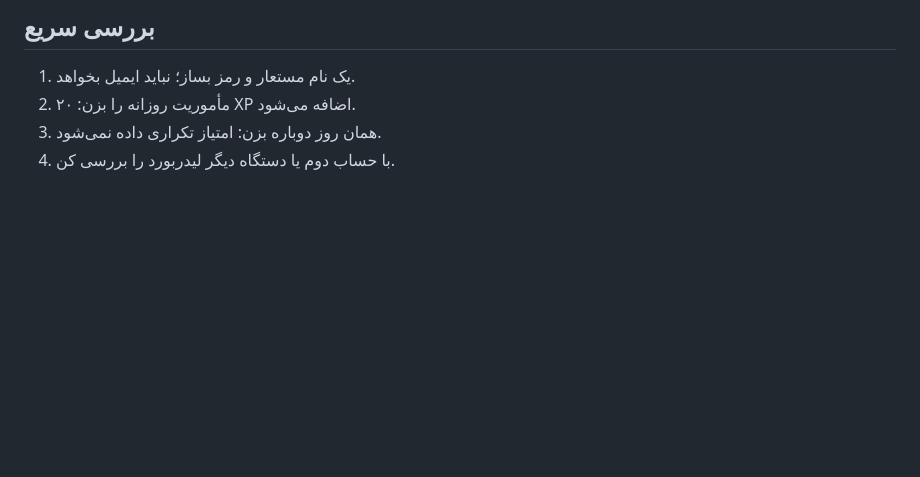
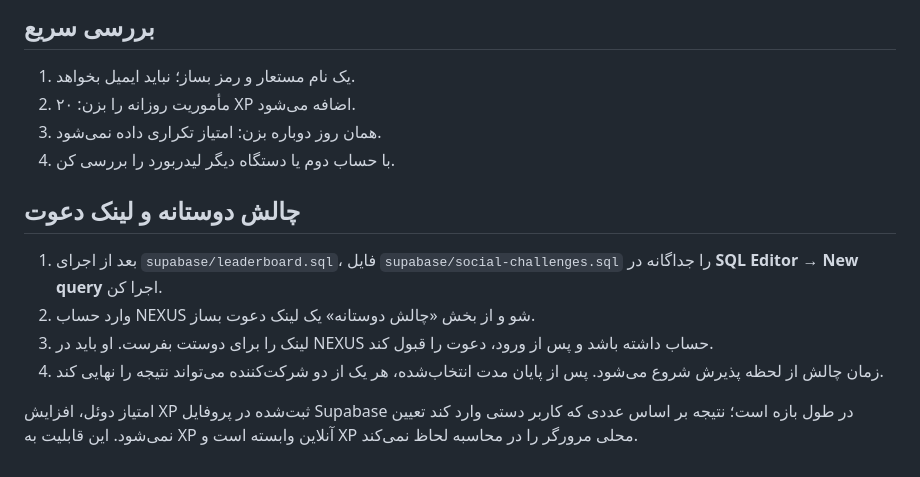
Before and after one commit to Brotex-dvplr/NEXUS-NEW, a Markdown page: SUPABASE_SETUP.md, the part around the change. Drawn GitHub-style; blank space fills up the shorter version.

Commit message:
Document setup for social challenges

```diff
--- a/SUPABASE_SETUP.md
+++ b/SUPABASE_SETUP.md
@@ -30,3 +30,12 @@
 2. مأموریت روزانه را بزن: ۲۰ XP اضافه می‌شود.
 3. همان روز دوباره بزن: امتیاز تکراری داده نمی‌شود.
 4. با حساب دوم یا دستگاه دیگر لیدربورد را بررسی کن.
+
+
+## چالش دوستانه و لینک دعوت
+1. بعد از اجرای `supabase/leaderboard.sql`، فایل `supabase/social-challenges.sql` را جداگانه در **SQL Editor → New query** اجرا کن.
+2. وارد حساب NEXUS شو و از بخش «چالش دوستانه» یک لینک دعوت بساز.
+3. لینک را برای دوستت بفرست. او باید در NEXUS حساب داشته باشد و پس از ورود، دعوت را قبول کند.
+4. زمان چالش از لحظه پذیرش شروع می‌شود. پس از پایان مدت انتخاب‌شده، هر یک از دو شرکت‌کننده می‌تواند نتیجه را نهایی کند.
+
+امتیاز دوئل، افزایش XP ثبت‌شده در پروفایل Supabase در طول بازه است؛ نتیجه بر اساس عددی که کاربر دستی وارد کند تعیین نمی‌شود. این قابلیت به XP آنلاین وابسته است و XP محلی مرورگر را در محاسبه لحاظ نمی‌کند.
```
